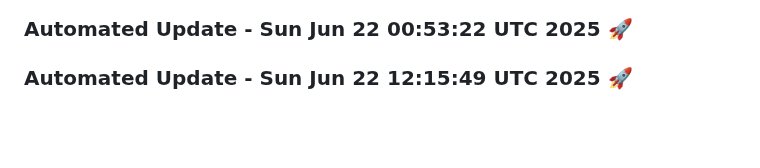
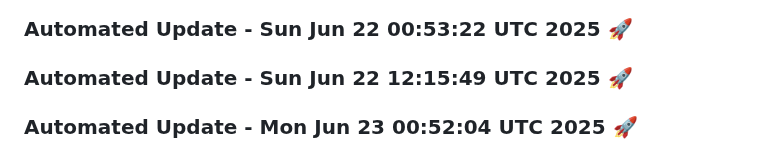
Before and after one commit to tanishq20011430/portfolio_website, a Markdown page: README.md, the part around the change. Rendered like a GitHub page; blank space fills up the shorter version.

Commit message:
Automated daily update: Mon Jun 23 00:52:04 UTC 2025

```diff
--- a/README.md
+++ b/README.md
@@ -482,3 +482,6 @@ You can customize this template based on your specific requirements.
 
 
 ### Automated Update - Sun Jun 22 12:15:49 UTC 2025 🚀
+
+
+### Automated Update - Mon Jun 23 00:52:04 UTC 2025 🚀
```
